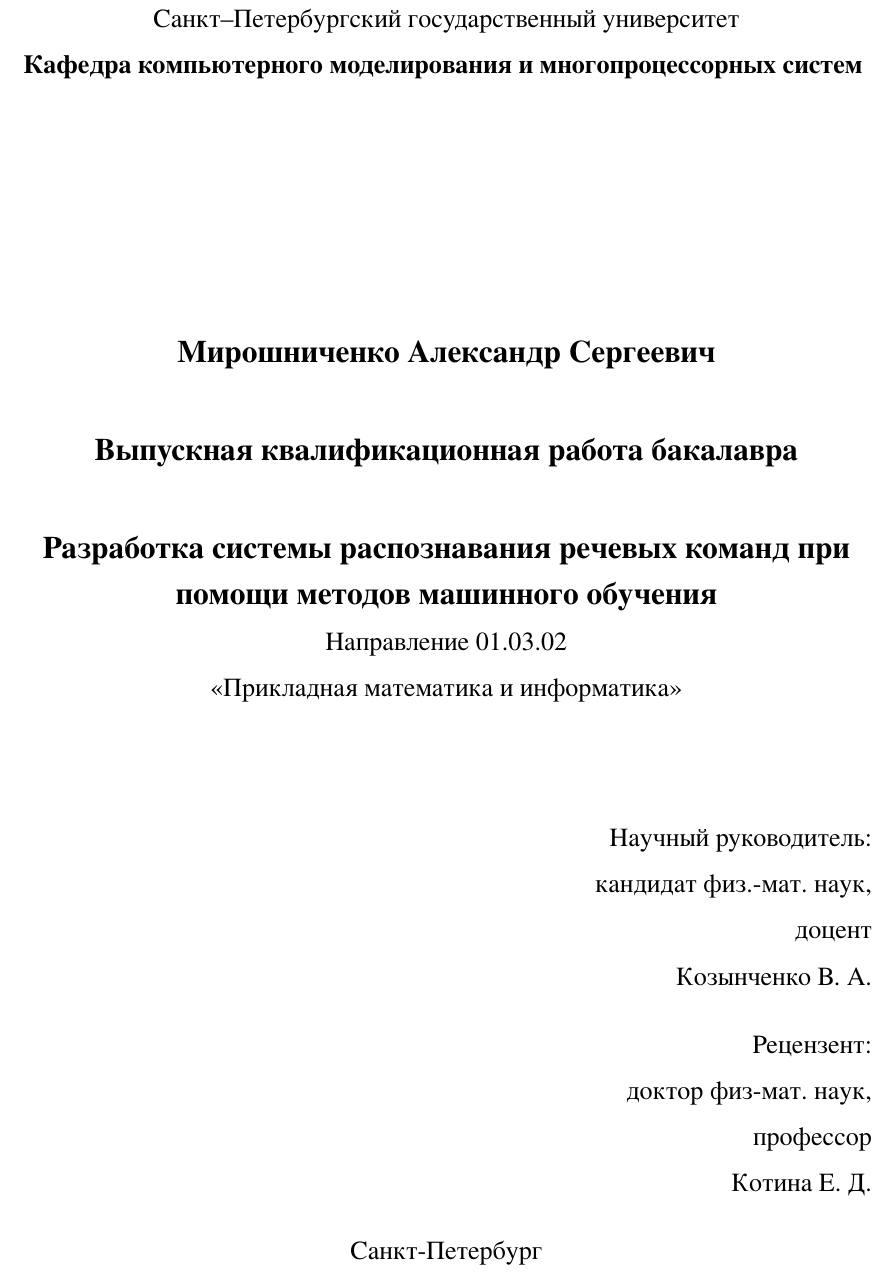
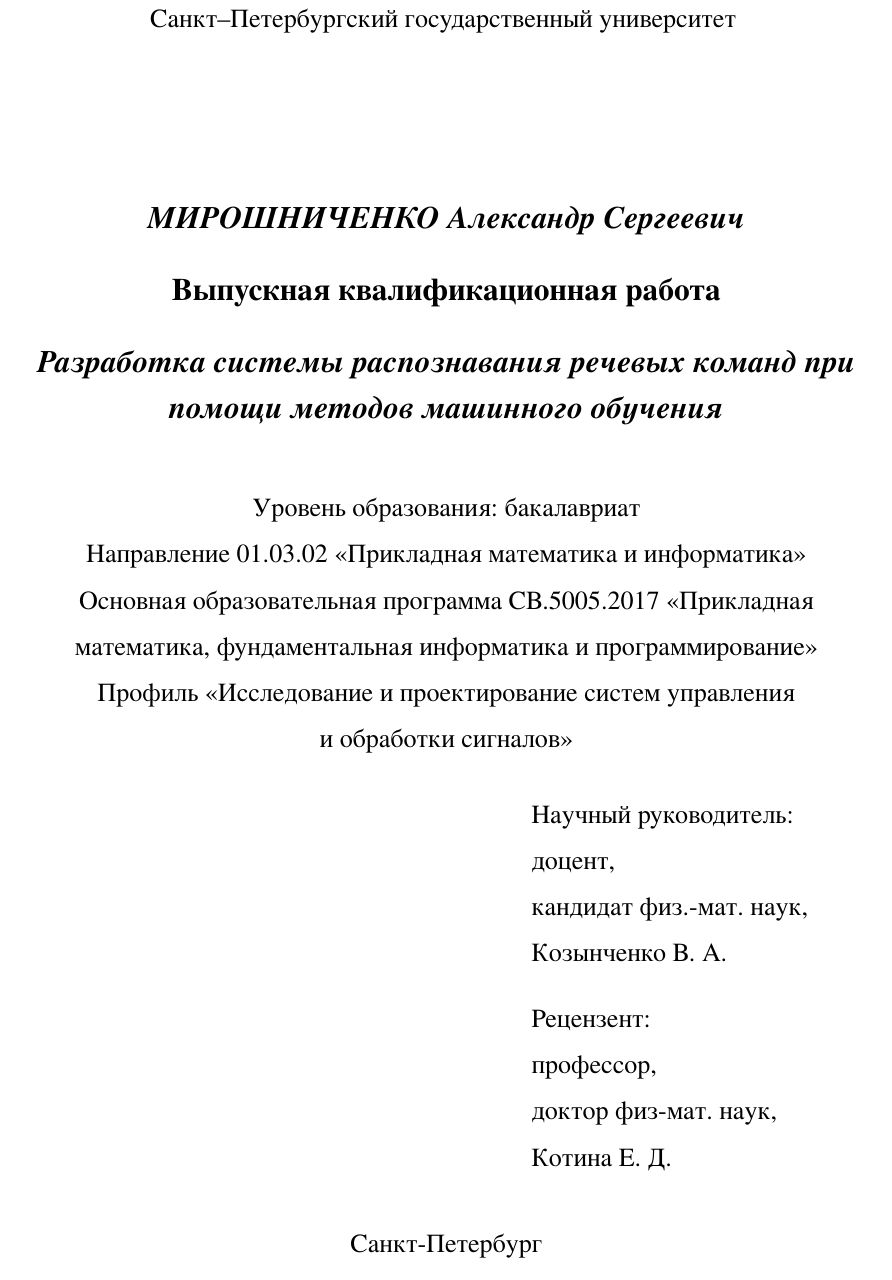
Before and after one commit to polotent/boxy, a LaTeX document (article/article.tex, which reads article/titlepage.tex): part of page 1 of 42, cut so that both start at the same text. The pictures show the PDF file article/article.pdf that the author committed with the source.

Commit message:
Updated article, last commit: fixed titlepage

```diff
--- a/article/titlepage.tex
+++ b/article/titlepage.tex
@@ -1,21 +1,35 @@
 \begin{titlepage}
 \begin{center}
-Санкт--Петербургский государственный университет \\
-\textbf{Кафедра компьютерного моделирования и многопроцессорных систем}
-\vspace{47mm} \\
-\textbf{\large Мирошниченко Александр Сергеевич} \\[10mm]
-\textbf{\large Выпускная квалификационная работа бакалавра} \\[10mm]
-\textbf{\large Разработка системы распознавания речевых команд при помощи методов машинного обучения} \\
-Направление 01.03.02 \\
-«Прикладная математика и информатика»\\[20mm]
+Санкт--Петербургский государственный университет
+\vspace{30mm} \\
+\textbf{\textit{\large МИРОШНИЧЕНКО Александр Сергеевич}} \\[5mm]
+\textbf{\large Выпускная квалификационная работа} \\[5mm]
+\textbf{\textit{\large Разработка системы распознавания речевых команд при помощи методов машинного обучения}} \\[10mm]
+Уровень образования: бакалавриат\\
+Направление 01.03.02 <<Прикладная математика и информатика>>\\
+Основная образовательная программа СВ.5005.2017
+<<Прикладная математика, фундаментальная информатика и программирование>>\\
+Профиль <<Исследование и проектирование систем управления\\ и обработки сигналов>>\\[5mm]
+
 \begin{flushright}
-Научный руководитель: \\
-кандидат физ.-мат. наук, \\доцент \\Козынченко~В. А.\\
+	\begin{minipage}[t]{0.4\textwidth}
+	Научный руководитель:\\
+	доцент,\\
+	кандидат физ.-мат. наук,\\
+	Козынченко~В. А.\\
+	\end{minipage}
+
+	\begin{minipage}[t]{0.4\textwidth}
+	Рецензент:\\
+	профессор,\\
+	доктор физ-мат. наук, \\
+	Котина~Е. Д.
+	\end{minipage}
 \end{flushright}
-\begin{flushright}
-Рецензент: \\
-доктор физ-мат. наук, \\профессор  \\Котина~Е. Д.
-\end{flushright}
+%\begin{flushright}
+%Рецензент: \\
+%доктор физ-мат. наук, \\профессор  \\Котина~Е. Д.
+%\end{flushright}
 \vfill
 {Санкт-Петербург}
 \par{2021 г.}
```
Also changed, not shown: article/article.pdf.
